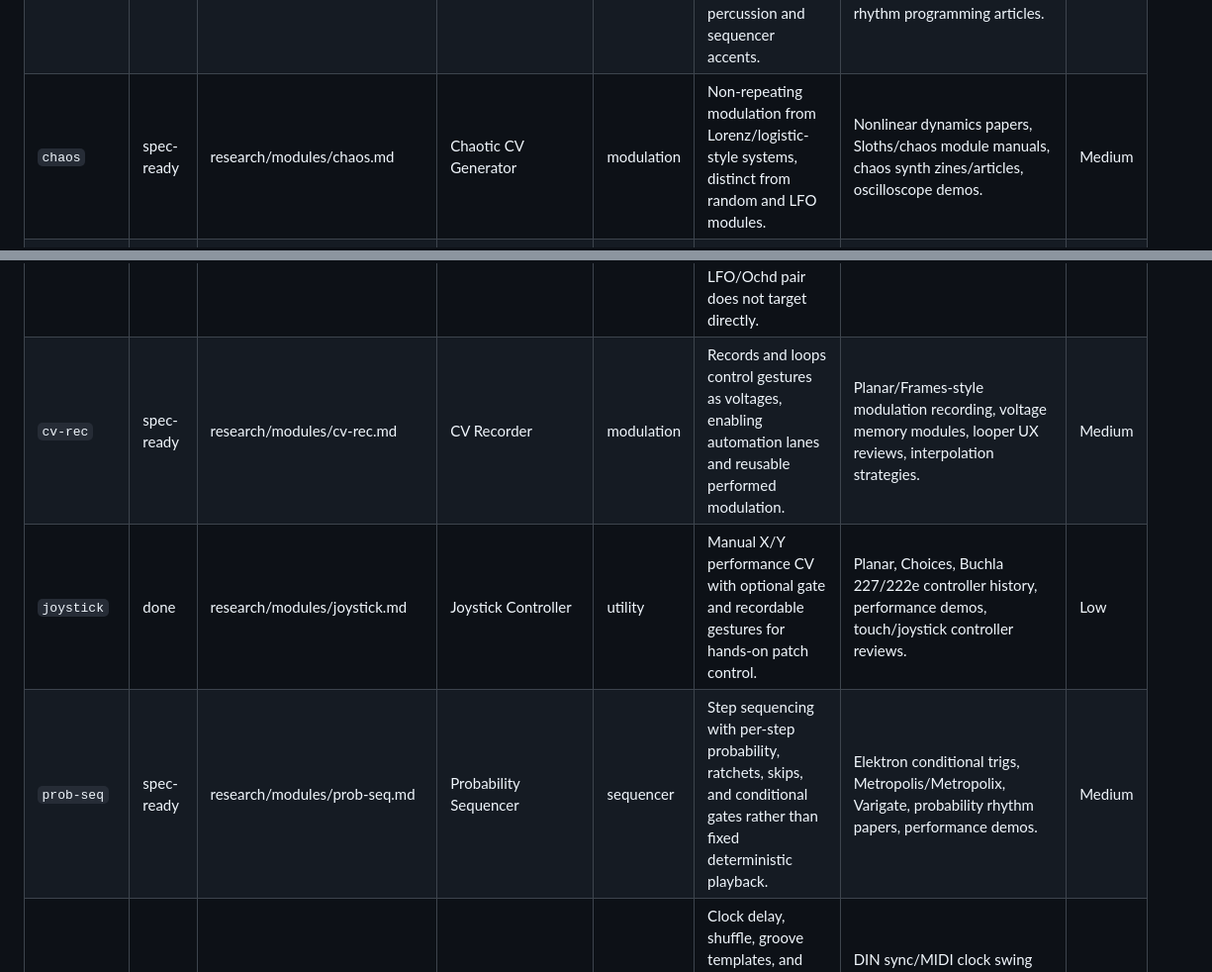
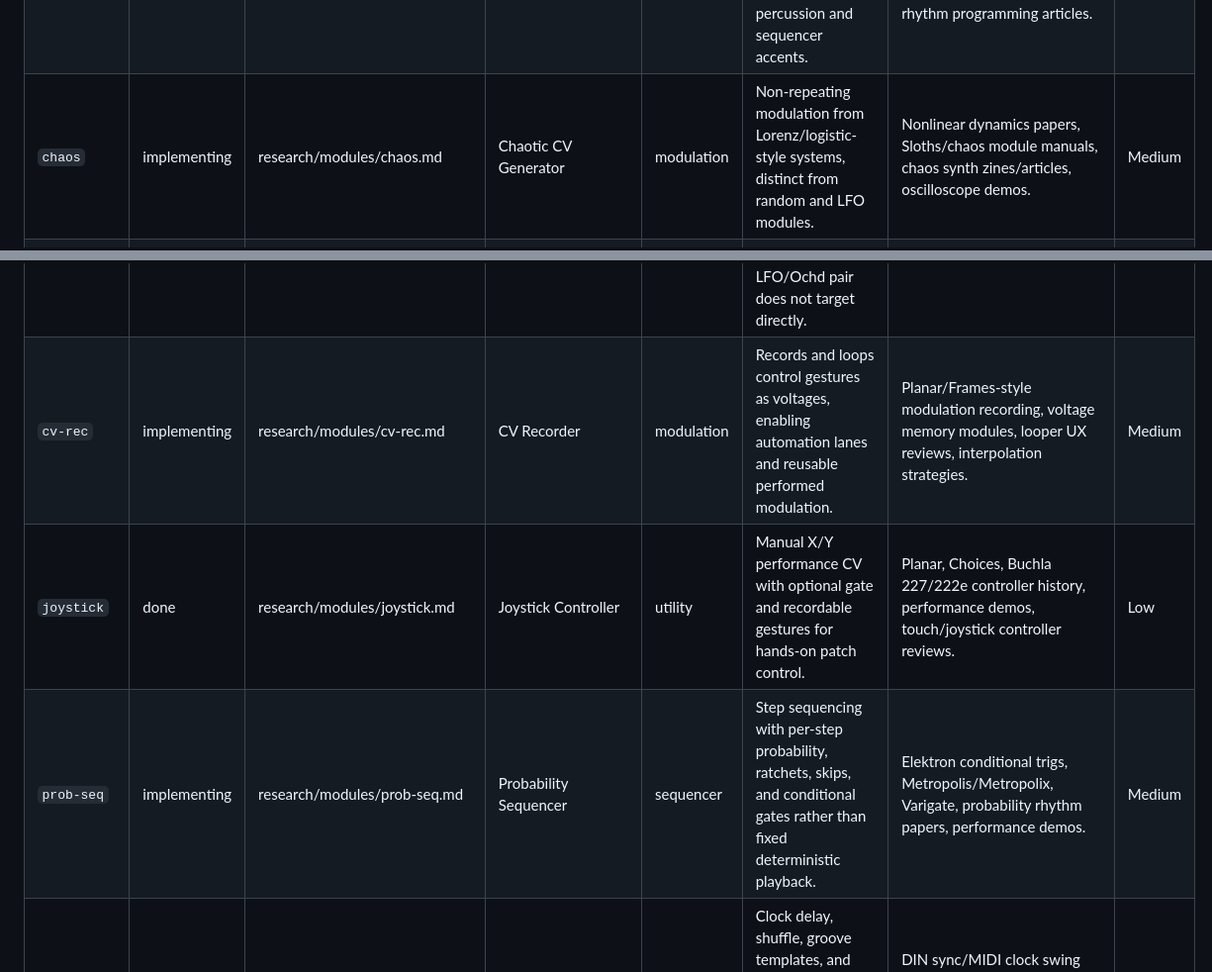
Before and after one commit to OrderAndCh4oS/eurorack-js, a Markdown page: research/module-queue.md, 2 parts joined by grey strips. Shown at 99% size. Drawn GitHub-style.

Commit message:
queue: start first remaining module wave

```diff
--- a/research/module-queue.md
+++ b/research/module-queue.md
@@ -35,14 +35,14 @@ This is a curated backlog for new modules that should each add a distinct capabi
 | `matrix` | done | research/modules/matrix.md | Matrix Mixer | utility | Patch-programmable routing and feedback matrix for CV/audio, enabling complex sends without adding many mixers. | Matrix mixer manuals, Doepfer/AI Synthesis specs, no-input mixing articles, feedback patch demos. | Low |
 | `seq-switch` | done | research/modules/seq-switch.md | Sequential Switch | sequencer | Clocked routing of one input to many outputs or many inputs to one output, adding performance-oriented signal switching. | Doepfer A-151, Buchla/Serge switching concepts, manual and trigger behavior, patch demos. | Low |
 | `burst` | done | research/modules/burst.md | Burst Generator | clock | Controlled trigger bursts, ratchets, probability, and clock multiplication for percussion and sequencer accents. | Befaco Burst, Make Noise Tempi/clocking demos, probability gate modules, rhythm programming articles. | Medium |
-| `chaos` | spec-ready | research/modules/chaos.md | Chaotic CV Generator | modulation | Non-repeating modulation from Lorenz/logistic-style systems, distinct from random and LFO modules. | Nonlinear dynamics papers, Sloths/chaos module manuals, chaos synth zines/articles, oscilloscope demos. | Medium |
+| `chaos` | implementing | research/modules/chaos.md | Chaotic CV Generator | modulation | Non-repeating modulation from Lorenz/logistic-style systems, distinct from random and LFO modules. | Nonlinear dynamics papers, Sloths/chaos module manuals, chaos synth zines/articles, oscilloscope demos. | Medium |
 | `vocoder` | spec-ready | research/modules/vocoder.md | Filter-Bank Vocoder | effect | Analysis/synthesis envelope transfer for speech-like filtering and carrier/modulator patches. | Classic vocoder articles, EMS/Sennheiser history, DAFX filter-bank vocoder material, hardware and plugin demos. | High |
 | `tape` | done | research/modules/tape.md | Tape Delay | effect | Delay with saturation, wow/flutter, age, splice/dropout behavior, and feedback tone shaping. | Space Echo/Echoplex service notes, tape delay reviews, DAFX delay modulation papers, contemporary module demos. | Medium |
 | `lpg` | done | research/modules/lpg.md | Low Pass Gate | filter | Combined VCA/filter with plucky vactrol-style response, giving envelopes a different shape than VCA plus VCF patches. | Buchla low pass gate history, Make Noise Optomix, Doepfer A-101-2, vactrol response notes, percussive demo patches. | Medium |
 | `quad-lfo` | done | research/modules/quad-lfo.md | Quadrature LFO | modulation | Phase-related modulation outputs for panning, filter movement, and cyclic modulation that the current LFO/Ochd pair does not target directly. | Doepfer A-143-9, Batumi quadrature modes, sine/cosine oscillator math, stereo motion demos. | Low |
-| `cv-rec` | spec-ready | research/modules/cv-rec.md | CV Recorder | modulation | Records and loops control gestures as voltages, enabling automation lanes and reusable performed modulation. | Planar/Frames-style modulation recording, voltage memory modules, looper UX reviews, interpolation strategies. | Medium |
+| `cv-rec` | implementing | research/modules/cv-rec.md | CV Recorder | modulation | Records and loops control gestures as voltages, enabling automation lanes and reusable performed modulation. | Planar/Frames-style modulation recording, voltage memory modules, looper UX reviews, interpolation strategies. | Medium |
 | `joystick` | done | research/modules/joystick.md | Joystick Controller | utility | Manual X/Y performance CV with optional gate and recordable gestures for hands-on patch control. | Planar, Choices, Buchla 227/222e controller history, performance demos, touch/joystick controller reviews. | Low |
-| `prob-seq` | spec-ready | research/modules/prob-seq.md | Probability Sequencer | sequencer | Step sequencing with per-step probability, ratchets, skips, and conditional gates rather than fixed deterministic playback. | Elektron conditional trigs, Metropolis/Metropolix, Varigate, probability rhythm papers, performance demos. | Medium |
+| `prob-seq` | implementing | research/modules/prob-seq.md | Probability Sequencer | sequencer | Step sequencing with per-step probability, ratchets, skips, and conditional gates rather than fixed deterministic playback. | Elektron conditional trigs, Metropolis/Metropolix, Varigate, probability rhythm papers, performance demos. | Medium |
 | `swing` | done | research/modules/swing.md | Swing Clock Processor | clock | Clock delay, shuffle, groove templates, and humanization for rhythmic patches without changing the source sequencer. | DIN sync/MIDI clock swing history, groove quantization papers, clock utility manuals, drum machine reviews. | Low |
 | `pitch-track` | spec-ready | research/modules/pitch-track.md | Pitch Tracker | utility | Converts monophonic audio pitch to 1V/oct CV and gate, enabling audio-controlled synth patches. | Autocorrelation/YIN pitch detection papers, guitar synth history, envelope/pitch follower modules, latency discussions. | High |
 | `formant` | done | research/modules/formant.md | Formant Filter | filter | Vocal vowel filtering with morphable formants, distinct from the current state-variable VCF. | Vowel synthesis tables, fixed formant filter banks, talkbox/vocoder history, DAFX formant filter references. | Medium |
```
